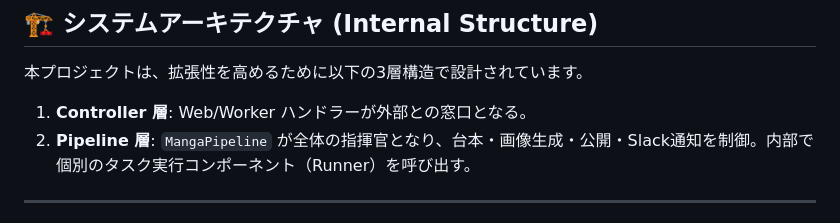
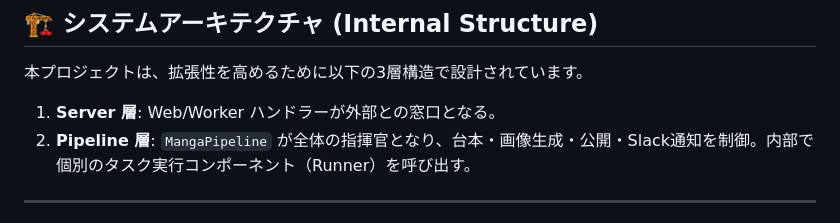
Before and after one commit to shouni/ap-manga-web, a Markdown page: README.md, the part around the change. Drawn GitHub-style.

Commit message:
Update `README.md`: rename `Controller 層` to `Server 層` for consistency with recent refactors.

```diff
--- a/README.md
+++ b/README.md
@@ -44,7 +44,7 @@ Webフォームを通じて画像生成処理を**非同期ワーカー**（Clou
 
 本プロジェクトは、拡張性を高めるために以下の3層構造で設計されています。
 
-1. **Controller 層**: Web/Worker ハンドラーが外部との窓口となる。
+1. **Server 層**: Web/Worker ハンドラーが外部との窓口となる。
 2. **Pipeline 層**: `MangaPipeline` が全体の指揮官となり、台本・画像生成・公開・Slack通知を制御。内部で個別のタスク実行コンポーネント（Runner）を呼び出す。
 
 ---
```
